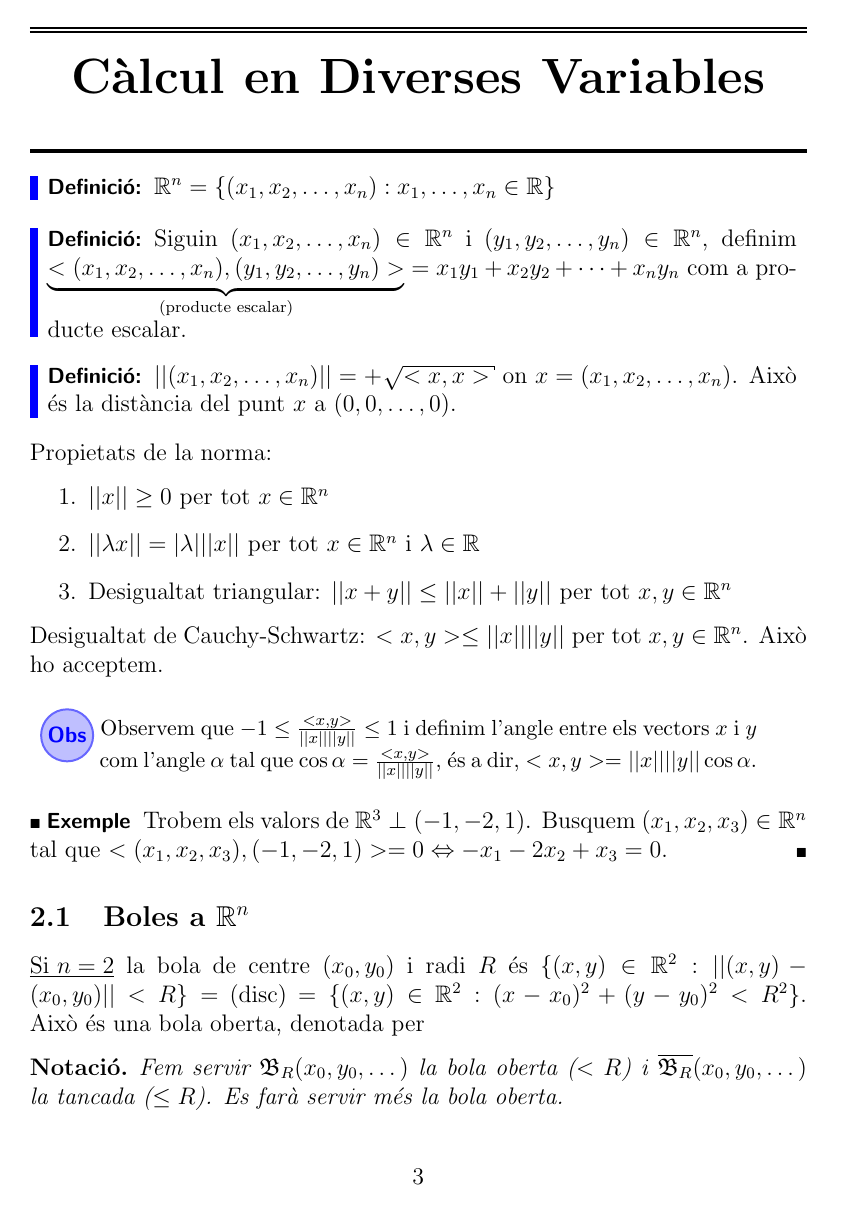
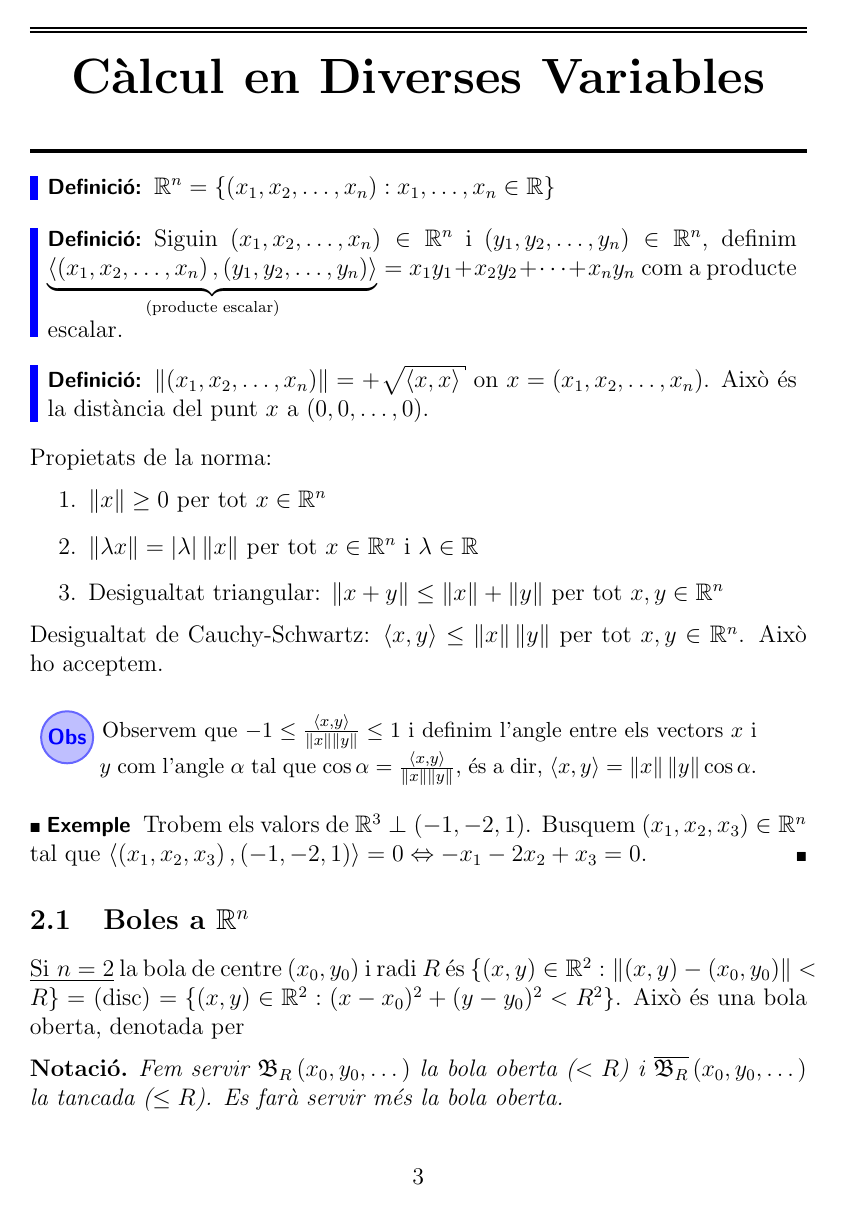
Before and after one commit to TheRepSter/Apunts-MatCAD, a LaTeX document (Apunts/Apunts de la segona meitat del 1r curs/main.tex, which reads Apunts/Apunts de la segona meitat del 1r curs/subfiles/Càlcul-2.tex): page 4 of 15. The pictures show the PDF file Apunts/Apunts de la segona meitat del 1r curs/main.pdf that the author committed with the source.

Commit message:
Ended 7th class, fixed some

```diff
--- a/Apunts/Apunts de la segona meitat del 1r curs/subfiles/Càlcul-2.tex
+++ b/Apunts/Apunts de la segona meitat del 1r curs/subfiles/Càlcul-2.tex
@@ -3,38 +3,39 @@
 
 \begin{document}
     \begin{definicio}
-        $\mathbb{R}^n = \{(x_1, x_2, \dots, x_n): x_1, \dots, x_n \in \mathbb{R}\}$
+        $\mathbb{R}^n = \{\left( x_1, x_2, \dots, x_n \right): x_1, \dots, x_n \in \mathbb{R}\}$
     \end{definicio}
     \begin{definicio}
-        Siguin $(x_1, x_2, \dots, x_n) \in \mathbb{R}^n$ i $(y_1, y_2, \dots, y_n) \in \mathbb{R}^n$,
-        definim $\underbrace{<(x_1, x_2, \dots, x_n), (y_1, y_2, \dots, y_n)>}_\text{(producte escalar)} = x_1y_1 + x_2y_2 + \dots + x_ny_n$
+        Siguin $\left( x_1, x_2, \dots, x_n \right) \in \mathbb{R}^n$ i $\left( y_1, y_2, \dots, y_n \right) \in \mathbb{R}^n$,
+        definim $\underbrace{\left\langle \left( x_1, x_2, \dots, x_n \right), \left( y_1, y_2, \dots, y_n \right) \right\rangle }_\text{ (producte escalar) } = x_1y_1 + x_2y_2 + \dots + x_ny_n$
         com a producte escalar.
     \end{definicio}
     \begin{definicio}
-        $||(x_1, x_2, \dots, x_n)|| = +\sqrt{<x, x>}$ on $x = (x_1, x_2, \dots, x_n)$. Això és
-        la distància del punt $x$ a $(0, 0, \dots, 0)$.
+        $\left\lVert \left( x_1, x_2, \dots, x_n \right) \right\rVert = +\sqrt{\left\langle x, x \right\rangle }$ on $x = \left( x_1, x_2, \dots, x_n \right)$. Això és
+        la distància del punt $x$ a $\left( 0, 0, \dots, 0 \right)$.
     \end{definicio}
     Propietats de la norma:
     \begin{enumerate}
-        \item $||x|| \geq 0$ per tot $x \in \mathbb{R}^n$
-        \item $||\lambda x|| = |\lambda| ||x||$ per tot $x \in \mathbb{R}^n$ i $\lambda \in \mathbb{R}$
-        \item Desigualtat triangular: $||x+y|| \leq ||x|| + ||y||$ per tot $x, y \in \mathbb{R}^n$
+        \item $\left\lVert x\right\rVert \geq 0$ per tot $x \in \mathbb{R}^n$
+        \item $\left\lVert \lambda x \right\rVert = \left\lvert \lambda \right\rvert \left\lVert x \right\rVert$ per tot $x \in \mathbb{R}^n$ i $\lambda \in \mathbb{R}$
+        \item Desigualtat triangular: $\left\lVert x+y \right\rVert \leq \left\lVert x \right\rVert + \left\lVert y \right\rVert$ per tot $x, y \in \mathbb{R}^n$
     \end{enumerate}
-    Desigualtat de Cauchy-Schwartz: $<x,y> \leq ||x||||y||$ per tot $x, y \in \mathbb{R}^n$. Això ho
+    Desigualtat de Cauchy-Schwartz: $\left\langle x,y \right\rangle  \leq \left\lVert x\right\rVert\left\lVert y\right\rVert$ per tot $x, y \in \mathbb{R}^n$. Això ho
     acceptem.
     \begin{obs}
-        Observem que $-1 \leq \frac{<x,y>}{||x||||y||} \leq 1$ i definim l'angle entre els vectors $x$ i $y$
-        com l'angle $\alpha$ tal que $\cos{\alpha} = \frac{<x,y>}{||x||||y||}$, és a dir, $<x, y> = ||x||||y||\cos{\alpha}$.
+        Observem que $-1 \leq \frac{\left\langle x,y \right\rangle }{\left\lVert x \right\rVert\left\lVert y \right\rVert} \leq 1$ i definim l'angle entre els vectors $x$ i $y$
+        com l'angle $\alpha$ tal que $\cos{\alpha} = \frac{\left\langle x,y \right\rangle }{\left\lVert x \right\rVert\left\lVert y\right\rVert}$,
+        és a dir, $\left\langle x,y \right\rangle  = \left\lVert x \right\rVert\left\lVert y \right\rVert\cos{\alpha}$.
     \end{obs}
     \begin{exemple}
-        Trobem els valors de $\mathbb{R}^3 \perp (-1, -2, 1)$. Busquem $(x_1, x_2, x_3) \in \mathbb{R}^n$
-        tal que $<(x_1, x_2, x_3), (-1, -2, 1)> = 0 \Leftrightarrow -x_1-2x_2+x_3=0$.
+        Trobem els valors de $\mathbb{R}^3 \perp (-1, -2, 1)$. Busquem $\left( x_1, x_2, x_3 \right) \in \mathbb{R}^n$
+        tal que $\left\langle \left( x_1, x_2, x_3 \right), (-1, -2, 1) \right\rangle  = 0 \Leftrightarrow -x_1-2x_2+x_3=0$.
     \end{exemple}
     \subsection{Boles a \texorpdfstring{$\mathbb{R}^n$}{Diverses dimensions}}
-    \underline{Si $n=2$} la bola de centre $(x_0, y_0)$ i radi $R$ és $\{(x,y) \in \mathbb{R}^2: ||(x,y)-(x_0, y_0)|| < R\} =$
-    (disc) $= \{(x,y)\in \mathbb{R}^2: (x-x_0)^2+(y-y_0)^2<R^2\}$. Això és una bola oberta, denotada per
+    \underline{Si $n=2$} la bola de centre $\left( x_0, y_0 \right)$ i radi $R$ és $\{\left( x,y \right) \in \mathbb{R}^2: \left\lVert\left( x,y \right)-\left( x_0, y_0 \right)\right\rVert < R\} =$
+    (disc) $= \{\left( x,y \right)\in \mathbb{R}^2: (x-x_0)^2+(y-y_0)^2<R^2\}$. Això és una bola oberta, denotada per
     \begin{notacio}
-        Fem servir $\mathfrak{B}_R(x_0, y_0, \dots)$ la bola oberta ($< R$) i $\overline{\mathfrak{B}_R}(x_0, y_0, \dots)$
+        Fem servir $\mathfrak{B}_R\left( x_0, y_0, \dots \right)$ la bola oberta ($< R$) i $\overline{\mathfrak{B}_R}\left( x_0, y_0, \dots \right)$
         la tancada ($\leq R$). Es farà servir més la bola oberta.
     \end{notacio}
     \begin{definicio}
@@ -43,9 +44,9 @@
     \begin{exemple}
         $\hbox{ }$
         \begin{enumerate}
-            \item $A = \{(x,y):x \geq 0\}$, llavors $\mathring{A} = \{(x,y):x > 0\}$
-            \item $A = \{(x,y,z):-a \leq x \leq a, -b \leq y \leq b, -c \leq z \leq c\}$, llavors
-            $\mathring{A} = \{(x,y,z):-a < x < a, -b < y < b, -c < z < c\}$
+            \item $A = \{\left( x,y \right):x \geq 0\}$, llavors $\mathring{A} = \{\left( x,y \right):x > 0\}$
+            \item $A = \{\left( x,y,z \right):-a \leq x \leq a, -b \leq y \leq b, -c \leq z \leq c\}$, llavors
+            $\mathring{A} = \{\left( x,y,z \right):-a < x < a, -b < y < b, -c < z < c\}$
         \end{enumerate}
     \end{exemple}
     \begin{definicio}
@@ -53,11 +54,11 @@
         punt del conjunt $A$ és també un punt d'$\mathring{A}$.
     \end{definicio}
     \begin{definicio}
-        Sigui $A \subset \mathbb{R}^n$, definim $\overline{A} = \{ x \in \mathbb{R}^n : \forall R>0, B_R(x) \cap A \neq \emptyset\}$.
+        Sigui $A \subset \mathbb{R}^n$, definim $\overline{A} = \{ x \in \mathbb{R}^n : \forall R>0, B_R\left( x \right) \cap A \neq \emptyset\}$.
         Diem que $\overline{A}$ és l'adherència d'$A$.
     \end{definicio}
     \begin{exemple}
-        $A = \{(x,y) \in \mathbb{R}^2: yx < 1, x > 0\}$. $\overline{A} = \{(0, y): y\in \mathbb{R}\} \cup \{(x, y): yx \leq 1, x > 0\}$
+        $A = \{\left( x,y \right) \in \mathbb{R}^2: yx \left\langle 1,x \right\rangle  0\}$. $\overline{A} = \{\left( 0, y \right): y\in \mathbb{R}\} \cup \{\left( x, y \right): yx \leq 1, x > 0\}$
     \end{exemple}
     \begin{definicio}
         Un conjunt ($A \subset \mathbb{R}^n$) és tancat si $A = \overline{A}$.
@@ -66,7 +67,7 @@
         $A$ és obert $\Longleftrightarrow A^c$ és tancat.
     \end{proposicio}
     \begin{definicio}
-        La frontera d'un conjunt, $B_R(A) = \overline{A} \setminus \mathring{A}$.
+        La frontera d'un conjunt, $B_R\left( A \right) = \overline{A} \setminus \mathring{A}$.
     \end{definicio}
     \begin{definicio}
         $A \subset \mathbb{R}^n$ es diu acotat si $A$ està contingut dins d'una bola.
@@ -76,28 +77,28 @@
     \end{definicio}
     \subsection{Límits de funcions i continuïtat}
     \begin{definicio}
-        Sigui $A \subset \mathbb{R}^n$ i $f: A\rightarrow \mathbb{R}$, definim graf$(f) = \{(x, f(x)) \in \mathbb{R}^{n+1}: x\in A\}$.
+        Sigui $A \subset \mathbb{R}^n$ i $f: A\rightarrow \mathbb{R}$, definim graf$\left( f \right) = \{(x, f\left( x \right)) \in \mathbb{R}^{n+1}: x\in A\}$.
     \end{definicio}
     \begin{definicio}
-        El conjunt de nivell de la funció $f$ és $\{x \in A: f(x) = c\}$.
+        El conjunt de nivell de la funció $f$ és $\{x \in A: f\left( x \right) = c\}$.
     \end{definicio}
     \subsubsection{Límit d'una funció a un punt}
     Siguin $A \subset \mathbb{R}^n$, $f: A \rightarrow \mathbb{R}$ i $x_0 \in \mathbb{R}^n$.
     \begin{definicio}
-        Diem que $\lim\limits_{x\rightarrow x_0} f(x) = L$ si per tot $\varepsilon > 0$, existeix $\delta > 0$
-        tal que $|f(x)-L| < \varepsilon$ si $0 < ||x-x_0|| < \delta$.
+        Diem que $\lim\limits_{x\rightarrow x_0} f\left( x \right) = L$ si per tot $\varepsilon > 0$, existeix $\delta > 0$
+        tal que $|f\left( x \right)-L| < \varepsilon$ si $0 < \left\lVert x-x_0\right\rVert < \delta$.
     \end{definicio}
     \begin{corolari}(Propietats dels límits)
-        Suposem $\lim\limits_{x\rightarrow x_0} f(x) = L_1$, $\lim\limits_{x\rightarrow x_0} g(x) = L_2$
+        Suposem $\lim\limits_{x\rightarrow x_0} f\left( x \right) = L_1$, $\lim\limits_{x\rightarrow x_0} g\left( x \right) = L_2$
         \begin{enumerate}
-            \item $\lim\limits_{x\rightarrow x_0} (f(x) + g(x)) = L_1 + L_2$
-            \item $\lim\limits_{x\rightarrow x_0} (f(x) \times g(x)) = L_1 \times L_2$
-            \item Si $L_2 \neq 0$, llavors $\lim\limits_{x\rightarrow x_0} (\frac{f(x)}{g(x)}) = \frac{L_1}{L_2}$
+            \item $\lim\limits_{x\rightarrow x_0} (f\left( x \right) + g\left( x \right)) = L_1 + L_2$
+            \item $\lim\limits_{x\rightarrow x_0} (f\left( x \right) \times g\left( x \right)) = L_1 \times L_2$
+            \item Si $L_2 \neq 0$, llavors $\lim\limits_{x\rightarrow x_0} (\frac{f\left( x \right)}{g\left( x \right)}) = \frac{L_1}{L_2}$
         \end{enumerate}
     \end{corolari}
     \begin{exemple}
-        $\lim\limits_{(x,y) \rightarrow (0, 0)}(x^2+y^2)^\alpha \sin{\frac{1}{x^2+y^2}}$ on $\alpha \in \mathbb{R}$.
-        \\Observem que $\lim\limits_{(x,y) \rightarrow (0, 0)}(x^2+y^2)^\alpha$ = $\begin{cases}
+        $\lim\limits_{\left( x,y \right) \rightarrow \left( 0, 0 \right)}(x^2+y^2)^\alpha \sin{\frac{1}{x^2+y^2}}$ on $\alpha \in \mathbb{R}$.
+        \\Observem que $\lim\limits_{\left( x,y \right) \rightarrow \left( 0, 0 \right)}(x^2+y^2)^\alpha$ = $\begin{cases}
             0 \text{ si } \alpha > 0\\
             +\infty \text{ si } \alpha < 0\\
             1 \text{ si } \alpha = 0
@@ -105,10 +106,10 @@
         \begin{itemize}
             \item Si $\alpha > 0$, observem $|(x^2+y^2)^\alpha \sin{\frac{1}{x^2+y^2}}| \leq (x^2+y^2) \longrightarrow 0$
             \item Si $\alpha < 0$  veiem que el límit no existeix.\\
-            Trobem $\substack{(x_n, y_n) \rightarrow (0, 0)\\(z_n, w_n) \rightarrow (0, 0)}$ quan $n \rightarrow \infty$ per fer \begin{displaymath}
-                \lim\limits_{(x_n,y_n) \rightarrow (0, 0)}(x_n^2+y_n^2)^\alpha \sin{\frac{1}{x_n^2+y_n^2}} = \lim\limits_{(z_n,w_n) \rightarrow (0, 0)}(z_n^2+w_n^2)^\alpha \sin{\frac{1}{z_n^2+w_n^2}}
+            Trobem $\substack{\left( x_n, y_n \right) \rightarrow \left( 0, 0 \right)\\\left( z_n, w_n \right) \rightarrow \left( 0, 0 \right)}$ quan $n \rightarrow \infty$ per fer \begin{displaymath}
+                \lim\limits_{\left( x_n,y_n \right) \rightarrow \left( 0, 0 \right)}(x_n^2+y_n^2)^\alpha \sin{\frac{1}{x_n^2+y_n^2}} = \lim\limits_{\left( z_n,w_n \right) \rightarrow \left( 0, 0 \right)}(z_n^2+w_n^2)^\alpha \sin{\frac{1}{z_n^2+w_n^2}}
             \end{displaymath}
-            Triem $(x_n, y_n)$ tal que $x_n^2 + y_n^2 = \frac{1}{n\pi}$ i triem $(z_n, w_n)$ tal que $z_n^2+w_n^2 = \frac{1}{\pi/2 + 2\pi n}$.\\
+            Triem $\left( x_n, y_n \right)$ tal que $x_n^2 + y_n^2 = \frac{1}{n\pi}$ i triem $\left( z_n, w_n \right)$ tal que $z_n^2+w_n^2 = \frac{1}{\pi/2 + 2\pi n}$.\\
             Per exemple $x_n = \frac{1}{\sqrt{n\pi}}$, $y_n = 0$, $z_n = 0$ i $w_n = \frac{1}{\sqrt{\pi/2+2\pi n}}$.\\
             Això provocarà que el primer límit doni $0$ i el segon $\infty$, que, òbviament, no són
             iguals.
@@ -117,51 +118,51 @@
     \end{exemple}
     \subsubsection{Límit seguint rectes i límit a un punt}
     \begin{proposicio}
-        Suposem $\lim\limits_{(x,y) \rightarrow (0,0)} f(x,y) = L$, llavors $\lim\limits_{x \rightarrow 0} f(x, mx) = L \hbox{ }\forall m \in \mathbb{R}$.
+        Suposem $\lim\limits_{\left( x,y \right) \rightarrow \left( 0,0 \right)} f\left( x,y \right) = L$, llavors $\lim\limits_{x \rightarrow 0} f\left( x, mx \right) = L \hbox{ }\forall m \in \mathbb{R}$.
     \end{proposicio}
     Utilitzarem aquest fet de la següent forma:
     \begin{corolari}
-        Si $\lim\limits_{x\rightarrow0} f(x, mx)$ depèn de $m$, aleshores $\lim\limits_{x\rightarrow0}f(x,y)$ no existeix.
+        Si $\lim\limits_{x\rightarrow0} f\left( x, mx \right)$ depèn de $m$, aleshores $\lim\limits_{x\rightarrow0}f\left( x,y \right)$ no existeix.
     \end{corolari}
     \begin{exemple}
-        $\lim\limits_{(x,y) \rightarrow(0,0)} \frac{x^2-y^2}{x^2+y^2} = \frac{0}{0} \not\exists$\\
-        Si fem $y = mx$, tenim $\lim\limits_{x \rightarrow 0} \frac{x^2-(mx)^2}{x^2+(mx)^2} = \lim\limits_{x \rightarrow 0} \frac{1-m^2}{1+m^2}$.
+        $\lim\limits_{\left( x,y \right) \rightarrow\left( 0,0 \right)} \frac{x^2-y^2}{x^2+y^2} = \frac{0}{0} \not\exists$\\
+        Si fem $y = mx$, tenim $\lim\limits_{x \rightarrow 0} \frac{x^2-\left( mx \right)^2}{x^2+\left( mx \right)^2} = \lim\limits_{x \rightarrow 0} \frac{1-m^2}{1+m^2}$.
         Com depèn de $m$, no existeix el límit.
     \end{exemple}
     \begin{obs}
         Que el límit no depengui de $m$ no implica que el límit existeixi.
     \end{obs}
     \begin{exemple}
-        $\lim\limits_{(x,y) \rightarrow(0,0)} \frac{x^2y}{x^4+y^2}$$\not\exists$, però si $y = mx$,
+        $\lim\limits_{\left( x,y \right) \rightarrow\left( 0,0 \right)} \frac{x^2y}{x^4+y^2}$$\not\exists$, però si $y = mx$,
         tenim el seguent: $\lim\limits_{x\rightarrow0} \frac{mx^3}{x^4+m^2x^2} = \lim\limits_{x\rightarrow0} \frac{mx}{x^2+m^2} = 0$.\\
         Ara, imaginem que $y = x^2$, llavors resulta $\lim\limits_{x\rightarrow0} \frac{x^4}{2x^4} = \frac{1}{2}$
     \end{exemple}
     \begin{exemple}
-        $\lim\limits_{(x,y) \rightarrow(0,0)} \frac{xy^2}{x^2+y^2} = \frac{0}{0}$, fem $y = mx$:\\
-        $\lim\limits_{x \rightarrow0} \frac{x(mx)^2}{x^2+(mx)^2} = \lim\limits_{x \rightarrow0} \frac{m^2x}{1+m^2} = 0 \leftarrow$
+        $\lim\limits_{\left( x,y \right) \rightarrow\left( 0,0 \right)} \frac{xy^2}{x^2+y^2} = \frac{0}{0}$, fem $y = mx$:\\
+        $\lim\limits_{x \rightarrow0} \frac{x\left( mx \right)^2}{x^2+\left( mx \right)^2} = \lim\limits_{x \rightarrow0} \frac{m^2x}{1+m^2} = 0 \leftarrow$
         això ha sigut una perdua de temps, no podem deduir res.\\
-        Veiem que, en efecte, $\lim\limits_{(x,y) \rightarrow(0,0)} \frac{xy^2}{x^2+y^2} = 0$:\\
+        Veiem que, en efecte, $\lim\limits_{\left( x,y \right) \rightarrow\left( 0,0 \right)} \frac{xy^2}{x^2+y^2} = 0$:\\
         si fem $\frac{|x|y^2}{x^2+y^2}$, podem veure que $\frac{y^2}{x^2+y^2} \leq 1$, llavors $\frac{|x|y^2}{x^2+y^2} \leq |x|1 \longrightarrow 0$.
         Per tant, el límit equival a $0$.
     \end{exemple}
     \begin{definicio}
-        Una funció $f: \mathbb{R}^n \rightarrow \mathbb{R}$ és continua a $x_0 \in \mathbb{R}^n$ si $\lim\limits_{x \rightarrow x_0} f(x) = f(x_0)$
+        Una funció $f: \mathbb{R}^n \rightarrow \mathbb{R}$ és continua a $x_0 \in \mathbb{R}^n$ si $\lim\limits_{x \rightarrow x_0} f\left( x \right) = f\left( x_0 \right)$
     \end{definicio}
     \begin{corolari}[Propietats de la continuitat]
         Tenim $f$ continua a $x_0$ i $g$ continua a $x_0$.
         \begin{enumerate}
             \item $f+g$ és continua a $x_0$
             \item $f\times g$ és continua a $x_0$
-            \item $\frac{f}{g}$ és continua a $x_0$ si $g(x_0) \neq 0$
+            \item $\frac{f}{g}$ és continua a $x_0$ si $g\left( x_0 \right) \neq 0$
         \end{enumerate}
     \end{corolari}
     \begin{teorema}[Weistrass (Te la meto por detrás)]
         Sigui $K \subset \mathbb{R}^n$ compacte i sigui $f: K \rightarrow \mathbb{R}$ continua a $K$.
         Aleshores $f$ te un màxim i un minim a $K$, és a dir, existeix $x_\text{min}$ i $x_\text{max} \in K$
-        tals que $f(x_\text{min}) \leq f(x) \leq f(x_\text{max}) \hbox{ } \forall x \in K$.
+        tals que $f(x_\text{min}) \leq f\left( x \right) \leq f(x_\text{max}) \hbox{ } \forall x \in K$.
     \end{teorema}
     \begin{obs}
-        Es fundamental que $K$ sigui compacte. $f(x,y) = x$ no té máxim a $B_R(0,1). \leftarrow$ no
+        Es fundamental que $K$ sigui compacte. $f\left( x,y \right) = x$ no té máxim a $B_R\left( 0,1 \right). \leftarrow$ no
         es compacte.
     \end{obs}
 \end{document}
```
Also changed, not shown: Apunts/Apunts de la segona meitat del 1r curs/subfiles/Algo.tex (+4 -0 lines), Apunts/Apunts de la segona meitat del 1r curs/subfiles/Prob.tex (+9 -0 lines), Apunts/Apunts de la segona meitat del 1r curs/main.pdf, Apunts/Apunts de la segona meitat del 1r curs/prueba.pdf (deleted).
